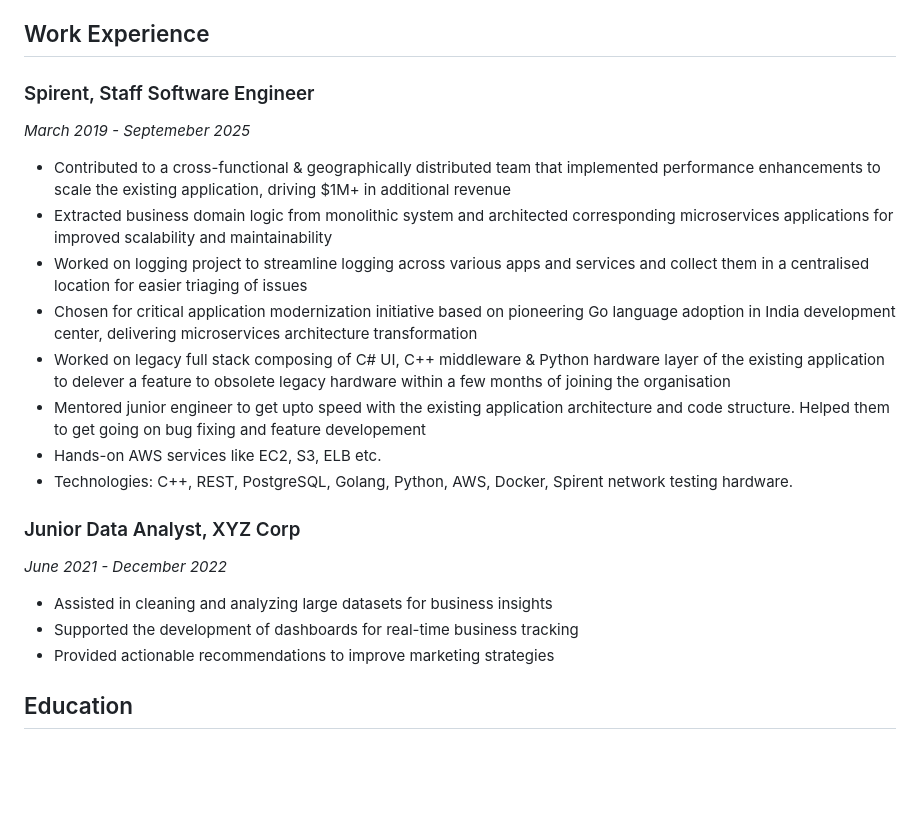
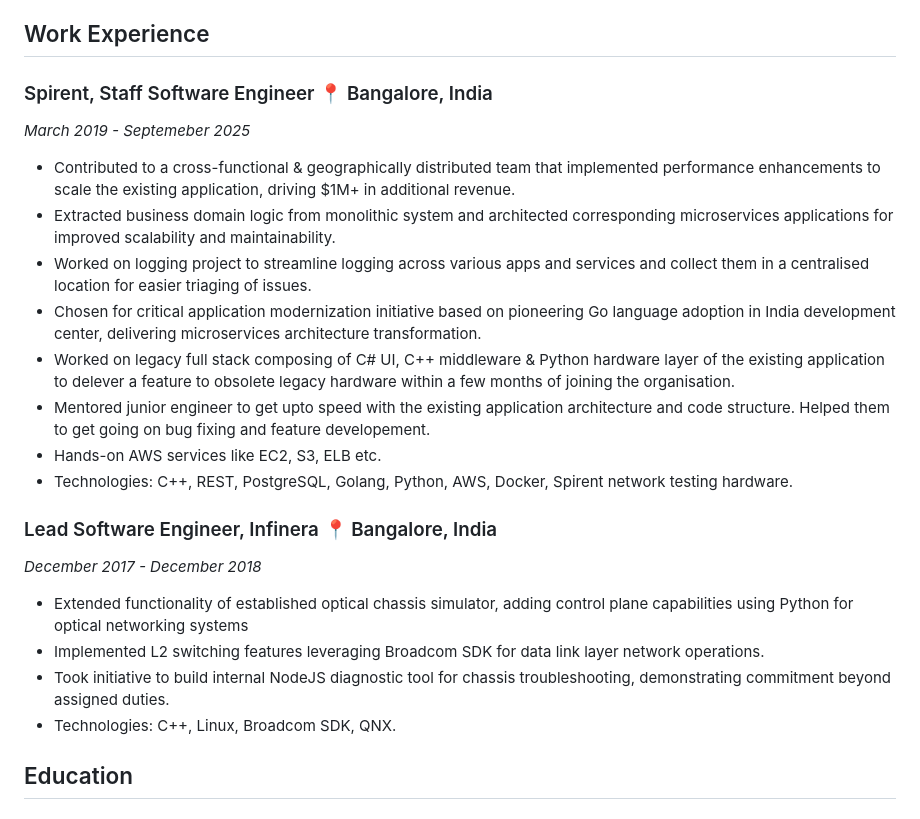
Before and after one commit to dandugula/resume, a Markdown page: RESUME.md, the part around the change. Drawn GitHub-style; blank space fills up the shorter version.

Commit message:
Revise work experience section in RESUME.md
Updated job titles and locations, added new responsibilities for Lead Software Engineer role

```diff
--- a/RESUME.md
+++ b/RESUME.md
@@ -21,24 +21,26 @@ Agentic Engineering
 
 ## Work Experience
 
-### Spirent, Staff Software Engineer
+### Spirent, Staff Software Engineer 📍 Bangalore, India
 *March 2019 - Septemeber 2025*
-- Contributed to a cross-functional & geographically distributed team that implemented performance enhancements to scale the existing application, driving $1M+ in additional revenue
-- Extracted business domain logic from monolithic system and architected corresponding microservices applications for improved scalability and maintainability
-- Worked on logging project to streamline logging across various apps and services and collect them in a centralised location for easier triaging of issues
-- Chosen for critical application modernization initiative based on pioneering Go language adoption in India development center, delivering microservices architecture transformation
-- Worked on legacy full stack composing of C# UI, C++ middleware & Python hardware layer of the existing application to delever a feature to obsolete legacy hardware within a few months of joining the organisation
+
+- Contributed to a cross-functional & geographically distributed team that implemented performance enhancements to scale the existing application, driving $1M+ in additional revenue.
+- Extracted business domain logic from monolithic system and architected corresponding microservices applications for improved scalability and maintainability.
+- Worked on logging project to streamline logging across various apps and services and collect them in a centralised location for easier triaging of issues.
+- Chosen for critical application modernization initiative based on pioneering Go language adoption in India development center, delivering microservices architecture transformation.
+- Worked on legacy full stack composing of C# UI, C++ middleware & Python hardware layer of the existing application to delever a feature to obsolete legacy hardware within a few months of joining the organisation.
 - Mentored junior engineer to get upto speed with the existing application architecture and code structure. Helped them to
-get going on bug fixing and feature developement
+get going on bug fixing and feature developement.
 - Hands-on AWS services like EC2, S3, ELB etc.
 - Technologies: C++, REST, PostgreSQL, Golang, Python, AWS, Docker, Spirent network testing hardware.
 
-### Junior Data Analyst, XYZ Corp
-*June 2021 - December 2022*
+### Lead Software Engineer, Infinera 📍 Bangalore, India
+*December 2017 - December 2018*
 
-- Assisted in cleaning and analyzing large datasets for business insights
-- Supported the development of dashboards for real-time business tracking
-- Provided actionable recommendations to improve marketing strategies
+- Extended functionality of established optical chassis simulator, adding control plane capabilities using Python for optical networking systems
+- Implemented L2 switching features leveraging Broadcom SDK for data link layer network operations.
+- Took initiative to build internal NodeJS diagnostic tool for chassis troubleshooting, demonstrating commitment beyond assigned duties.
+- Technologies: C++, Linux, Broadcom SDK, QNX.
 
 ## Education
 
```
